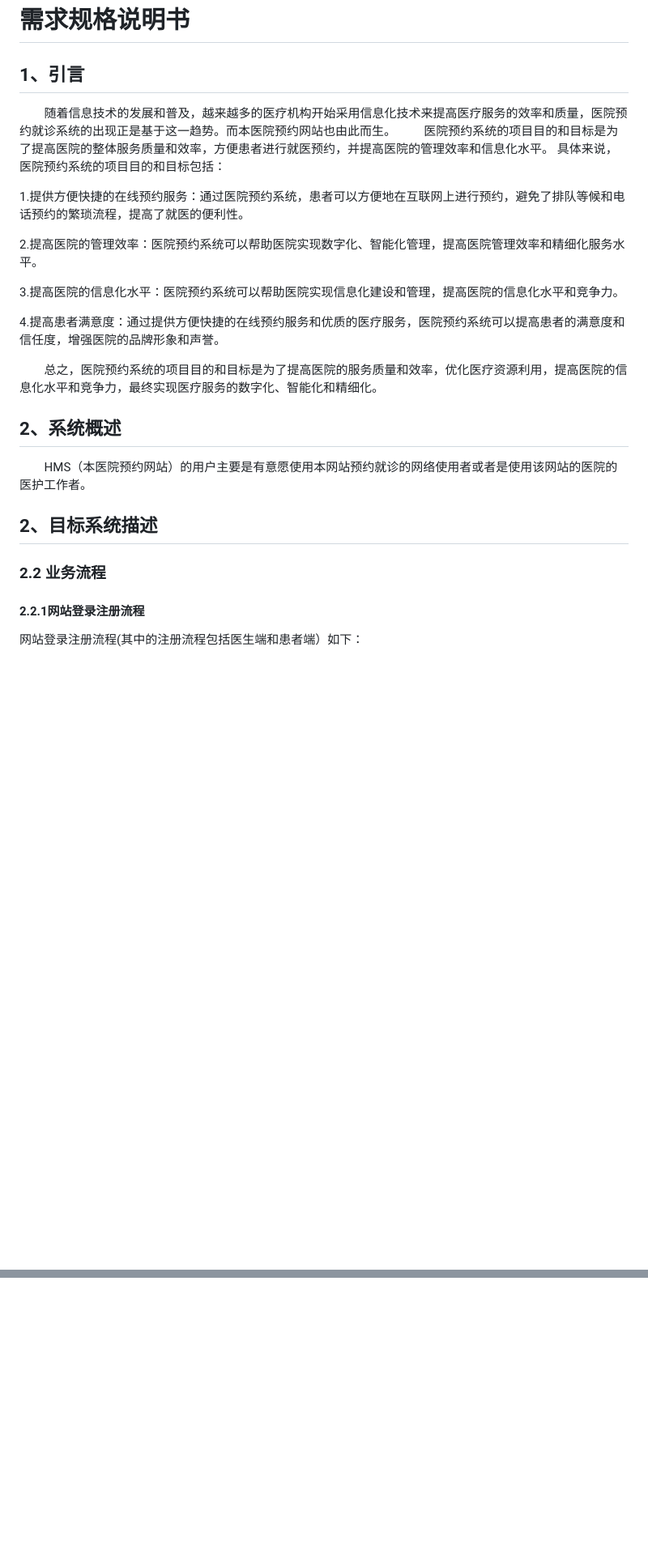
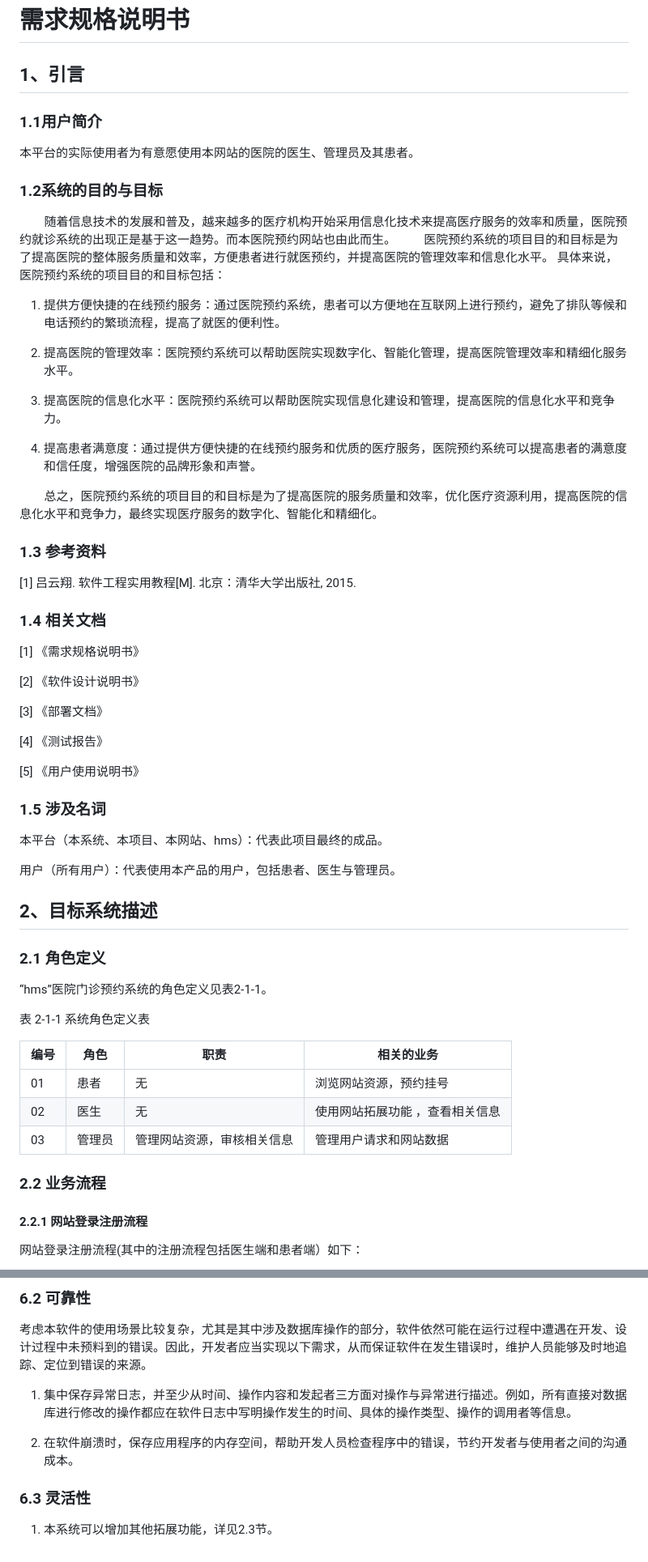
Before and after one commit to SE2023-Group11/HMS-document, a Markdown page: 02-需求规格说明书/需求规格说明书.md, 2 parts joined by grey strips. Shown: that part at 81% size. Drawn GitHub-style; blank space fills up the shorter version.

```diff
--- a/02-需求规格说明书/需求规格说明书.md
+++ b/02-需求规格说明书/需求规格说明书.md
@@ -1,30 +1,66 @@
 # 需求规格说明书
 
 ## 1、引言
+
+### 1.1用户简介
+
+本平台的实际使用者为有意愿使用本网站的医院的医生、管理员及其患者。
+
+### 1.2系统的目的与目标
+
 &ensp;&ensp;&ensp;&ensp;随着信息技术的发展和普及，越来越多的医疗机构开始采用信息化技术来提高医疗服务的效率和质量，医院预约就诊系统的出现正是基于这一趋势。而本医院预约网站也由此而生。
 &ensp;&ensp;&ensp;&ensp;医院预约系统的项目目的和目标是为了提高医院的整体服务质量和效率，方便患者进行就医预约，并提高医院的管理效率和信息化水平。
 具体来说，医院预约系统的项目目的和目标包括：
 
-1.提供方便快捷的在线预约服务：通过医院预约系统，患者可以方便地在互联网上进行预约，避免了排队等候和电话预约的繁琐流程，提高了就医的便利性。
+1. 提供方便快捷的在线预约服务：通过医院预约系统，患者可以方便地在互联网上进行预约，避免了排队等候和电话预约的繁琐流程，提高了就医的便利性。
 
-2.提高医院的管理效率：医院预约系统可以帮助医院实现数字化、智能化管理，提高医院管理效率和精细化服务水平。
+2. 提高医院的管理效率：医院预约系统可以帮助医院实现数字化、智能化管理，提高医院管理效率和精细化服务水平。
 
-3.提高医院的信息化水平：医院预约系统可以帮助医院实现信息化建设和管理，提高医院的信息化水平和竞争力。
+3. 提高医院的信息化水平：医院预约系统可以帮助医院实现信息化建设和管理，提高医院的信息化水平和竞争力。
 
-4.提高患者满意度：通过提供方便快捷的在线预约服务和优质的医疗服务，医院预约系统可以提高患者的满意度和信任度，增强医院的品牌形象和声誉。
+4. 提高患者满意度：通过提供方便快捷的在线预约服务和优质的医疗服务，医院预约系统可以提高患者的满意度和信任度，增强医院的品牌形象和声誉。
 
 &ensp;&ensp;&ensp;&ensp;总之，医院预约系统的项目目的和目标是为了提高医院的服务质量和效率，优化医疗资源利用，提高医院的信息化水平和竞争力，最终实现医疗服务的数字化、智能化和精细化。
 
-## 2、系统概述
-&ensp;&ensp;&ensp;&ensp;HMS（本医院预约网站）的用户主要是有意愿使用本网站预约就诊的网络使用者或者是使用该网站的医院的医护工作者。
+### 1.3   参考资料
 
+[1] 吕云翔. 软件工程实用教程[M]. 北京：清华大学出版社, 2015.
 
+### 1.4 相关文档
+
+[1] 《需求规格说明书》
+
+[2] 《软件设计说明书》
+
+[3] 《部署文档》
+
+[4] 《测试报告》
+
+[5] 《用户使用说明书》
+
+### 1.5 涉及名词
+
+本平台（本系统、本项目、本网站、hms）：代表此项目最终的成品。
+
+用户（所有用户）：代表使用本产品的用户，包括患者、医生与管理员。
 
 ## 2、目标系统描述
 
+### 2.1 角色定义
+
+“hms”医院门诊预约系统的角色定义见表2-1-1。
+
+表 2-1-1 系统角色定义表
+
+| 编号 | 角色   | 职责                       | 相关的业务                      |
+| ---- | ------ | -------------------------- | ------------------------------- |
+| 01   | 患者   | 无                         | 浏览网站资源，预约挂号          |
+| 02   | 医生   | 无                         | 使用网站拓展功能 ，查看相关信息 |
+| 03   | 管理员 | 管理网站资源，审核相关信息 | 管理用户请求和网站数据          |
+
 ### 2.2 业务流程
 
-#### 2.2.1网站登录注册流程
+#### 2.2.1 网站登录注册流程
 
 网站登录注册流程(其中的注册流程包括医生端和患者端）如下：
 
@@ -678,0 +744,11 @@
+### 6.2 可靠性
+
+考虑本软件的使用场景比较复杂，尤其是其中涉及数据库操作的部分，软件依然可能在运行过程中遭遇在开发、设计过程中未预料到的错误。因此，开发者应当实现以下需求，从而保证软件在发生错误时，维护人员能够及时地追踪、定位到错误的来源。
+
+1. 集中保存异常日志，并至少从时间、操作内容和发起者三方面对操作与异常进行描述。例如，所有直接对数据库进行修改的操作都应在软件日志中写明操作发生的时间、具体的操作类型、操作的调用者等信息。
+
+2. 在软件崩溃时，保存应用程序的内存空间，帮助开发人员检查程序中的错误，节约开发者与使用者之间的沟通成本。
+
+### 6.3 灵活性
+
+1. 本系统可以增加其他拓展功能，详见2.3节。
```
Also changed, not shown: other parts of 02-需求规格说明书/需求规格说明书.md (+73 -44 lines).
